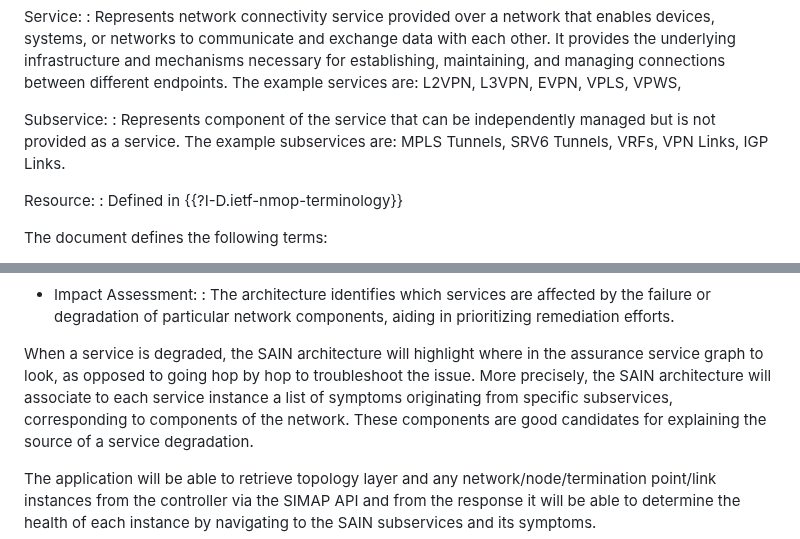
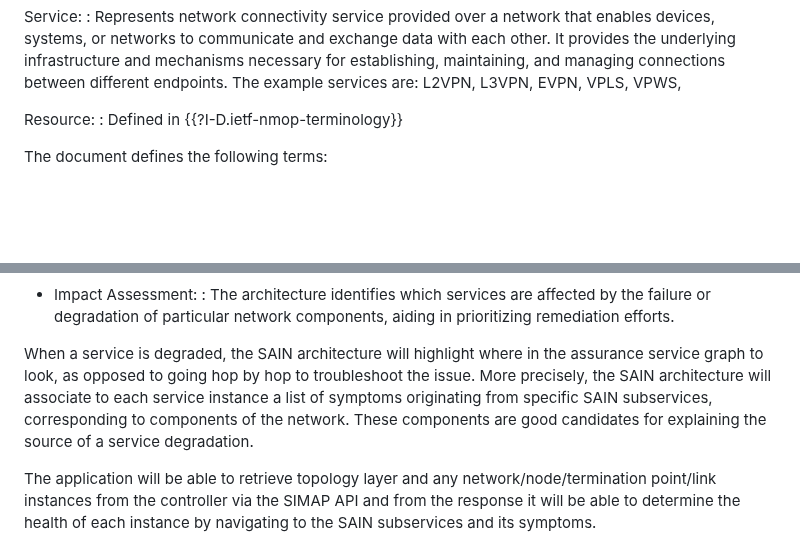
Before and after one commit to ietf-wg-nmop/draft-ietf-nmop-digital-map-concept, a Markdown page: draft-ietf-nmop-simap-concept.md, 2 parts joined by grey strips. GitHub-like rendering; blank space fills up the shorter version.

Commit message:
Only SAIN subservices mentioned, remove definition for subservice

```diff
--- a/draft-ietf-nmop-simap-concept.md
+++ b/draft-ietf-nmop-simap-concept.md
@@ -137,10 +137,6 @@ Service:
 communicate and exchange data with each other. It provides the underlying infrastructure and mechanisms
 necessary for establishing, maintaining, and managing connections between different endpoints.
 The example services are: L2VPN, L3VPN, EVPN, VPLS, VPWS,
-
-Subservice:
-: Represents component of the service that can be independently managed but is not provided as a service.
-The example subservices are: MPLS Tunnels, SRV6 Tunnels, VRFs, VPN Links, IGP Links.
 
 Resource:
 : Defined in {{?I-D.ietf-nmop-terminology}}
@@ -290,7 +286,7 @@ The key objectives of this architecture:
 : The architecture identifies which services are affected by the failure or degradation of particular network components, aiding in prioritizing remediation efforts.
 
 When a service is degraded, the SAIN architecture will highlight where in the assurance service graph to look, as opposed to going hop by hop to troubleshoot the issue.
-More precisely, the SAIN architecture will associate to each service instance a list of symptoms originating from specific subservices, corresponding to components of the network.
+More precisely, the SAIN architecture will associate to each service instance a list of symptoms originating from specific SAIN subservices, corresponding to components of the network.
 These components are good candidates for explaining the source of a service degradation.
 
 The application will be able to retrieve topology layer and any network/node/termination point/link instances from the controller via the SIMAP API and from the response it will be able to determine the health of each instance by navigating to the SAIN subservices and its symptoms.
```
